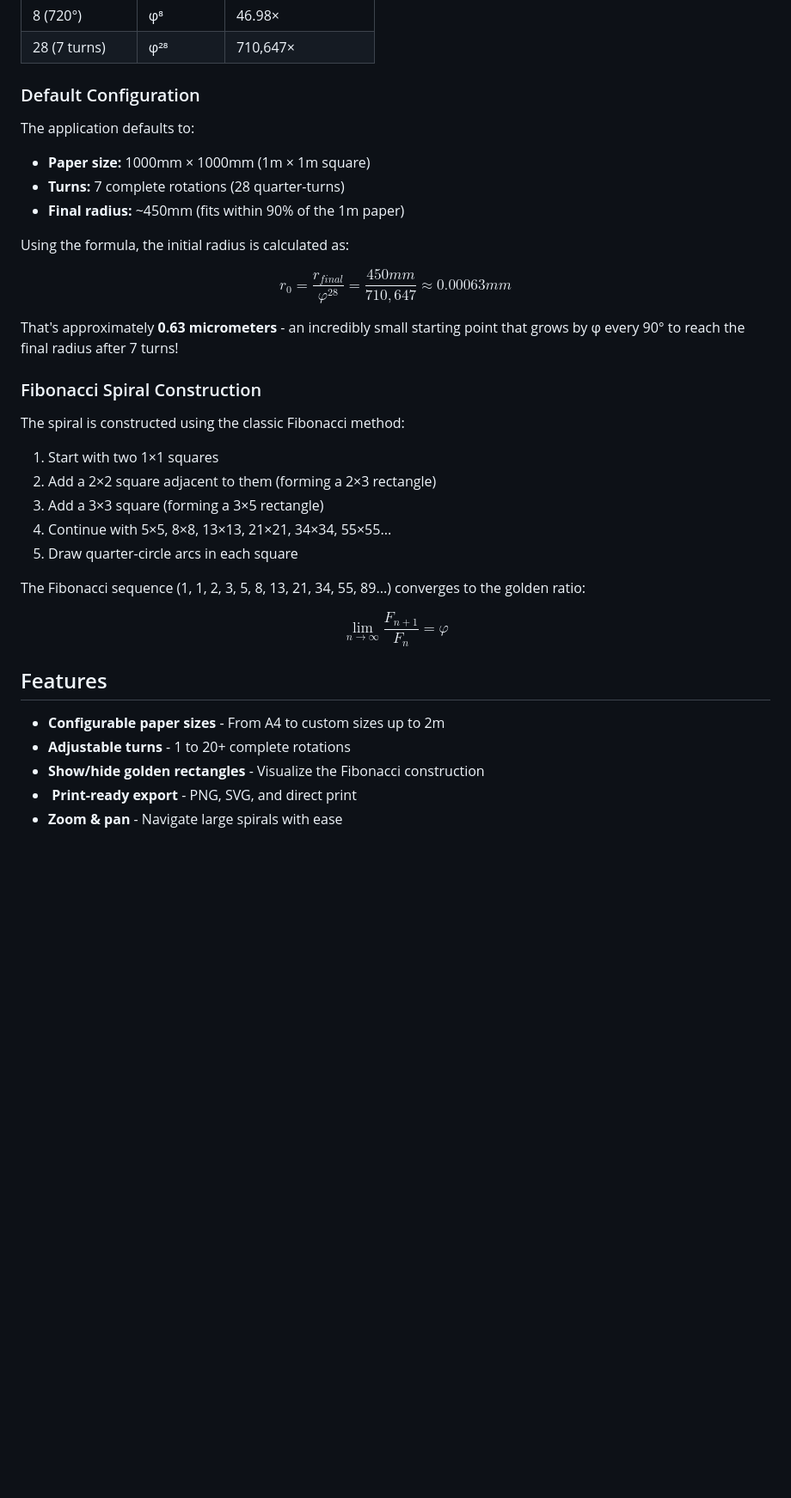
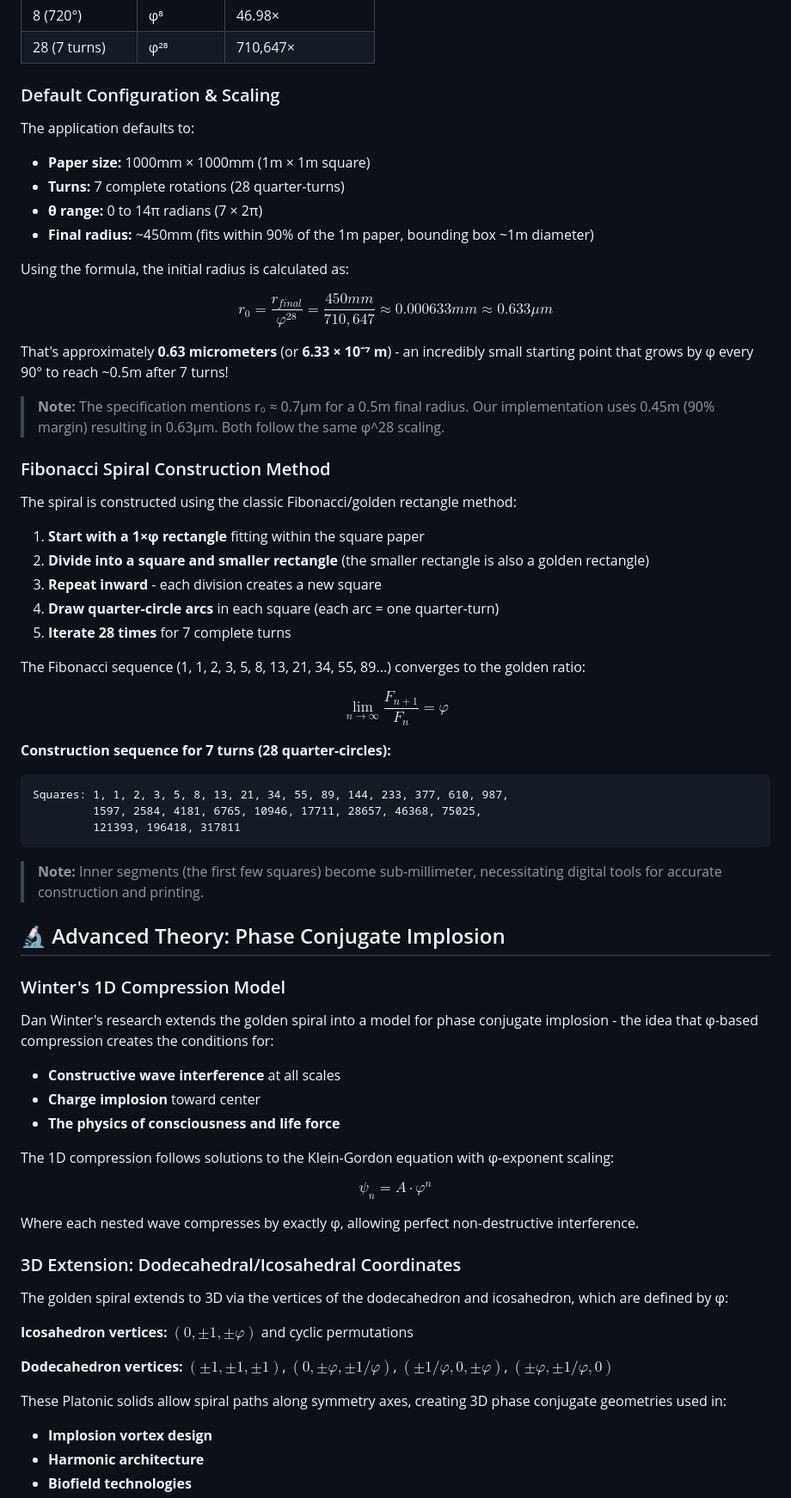
Before and after one commit to eduair94/spiral, a Markdown page: README.md, the part around the change printed below. Shown: that part at 86% size. GitHub-like rendering; blank space fills up the shorter version.

Commit message:
fix: readme fibonacci

````diff
--- a/README.md
+++ b/README.md
@@ -41,36 +41,71 @@ This is what makes it a TRUE Fibonacci spiral - it perfectly inscribes quarter-c
 | 8 (720°) | φ⁸ | 46.98× |
 | 28 (7 turns) | φ²⁸ | 710,647× |
 
-### Default Configuration
+### Default Configuration & Scaling
 
 The application defaults to:
 - **Paper size:** 1000mm × 1000mm (1m × 1m square)
 - **Turns:** 7 complete rotations (28 quarter-turns)
-- **Final radius:** ~450mm (fits within 90% of the 1m paper)
+- **θ range:** 0 to 14π radians (7 × 2π)
+- **Final radius:** ~450mm (fits within 90% of the 1m paper, bounding box ~1m diameter)
 
 Using the formula, the initial radius is calculated as:
 
-$$r_0 = \frac{r_{final}}{\varphi^{28}} = \frac{450mm}{710,647} \approx 0.00063mm$$
+$$r_0 = \frac{r_{final}}{\varphi^{28}} = \frac{450mm}{710,647} \approx 0.000633mm \approx 0.633 \mu m$$
 
-That's approximately **0.63 micrometers** - an incredibly small starting point that grows by φ every 90° to reach the final radius after 7 turns!
+That's approximately **0.63 micrometers** (or **6.33 × 10⁻⁷ m**) - an incredibly small starting point that grows by φ every 90° to reach ~0.5m after 7 turns!
 
-### Fibonacci Spiral Construction
+> **Note:** The specification mentions r₀ ≈ 0.7μm for a 0.5m final radius. Our implementation uses 0.45m (90% margin) resulting in 0.63μm. Both follow the same φ^28 scaling.
 
-The spiral is constructed using the classic Fibonacci method:
-1. Start with two 1×1 squares
-2. Add a 2×2 square adjacent to them (forming a 2×3 rectangle)
-3. Add a 3×3 square (forming a 3×5 rectangle)
-4. Continue with 5×5, 8×8, 13×13, 21×21, 34×34, 55×55...
-5. Draw quarter-circle arcs in each square
+### Fibonacci Spiral Construction Method
+
+The spiral is constructed using the classic Fibonacci/golden rectangle method:
+
+1. **Start with a 1×φ rectangle** fitting within the square paper
+2. **Divide into a square and smaller rectangle** (the smaller rectangle is also a golden rectangle)
+3. **Repeat inward** - each division creates a new square
+4. **Draw quarter-circle arcs** in each square (each arc = one quarter-turn)
+5. **Iterate 28 times** for 7 complete turns
 
 The Fibonacci sequence (1, 1, 2, 3, 5, 8, 13, 21, 34, 55, 89...) converges to the golden ratio:
 
 $$\lim_{n \to \infty} \frac{F_{n+1}}{F_n} = \varphi$$
 
-## Features
+**Construction sequence for 7 turns (28 quarter-circles):**
+```
+Squares: 1, 1, 2, 3, 5, 8, 13, 21, 34, 55, 89, 144, 233, 377, 610, 987,
+         1597, 2584, 4181, 6765, 10946, 17711, 28657, 46368, 75025,
+         121393, 196418, 317811
+```
 
--  **Configurable paper sizes** - From A4 to custom sizes up to 2m
--  **Adjustable turns** - 1 to 20+ complete rotations
--  **Show/hide golden rectangles** - Visualize the Fibonacci construction
-- ️ **Print-ready export** - PNG, SVG, and direct print
--  **Zoom & pan** - Navigate large spirals with ease
+> **Note:** Inner segments (the first few squares) become sub-millimeter, necessitating digital tools for accurate construction and printing.
+
+## 🔬 Advanced Theory: Phase Conjugate Implosion
+
+### Winter's 1D Compression Model
+
+Dan Winter's research extends the golden spiral into a model for phase conjugate implosion - the idea that φ-based compression creates the conditions for:
+
+- **Constructive wave interference** at all scales
+- **Charge implosion** toward center
+- **The physics of consciousness and life force**
+
+The 1D compression follows solutions to the Klein-Gordon equation with φ-exponent scaling:
+
+$$\psi_n = A \cdot \varphi^n$$
+
+Where each nested wave compresses by exactly φ, allowing perfect non-destructive interference.
+
+### 3D Extension: Dodecahedral/Icosahedral Coordinates
+
+The golden spiral extends to 3D via the vertices of the dodecahedron and icosahedron, which are defined by φ:
+
+**Icosahedron vertices:** $(0, \pm 1, \pm \varphi)$ and cyclic permutations
+
+**Dodecahedron vertices:** $(\pm 1, \pm 1, \pm 1)$, $(0, \pm \varphi, \pm 1/\varphi)$, $(\pm 1/\varphi, 0, \pm \varphi)$, $(\pm \varphi, \pm 1/\varphi, 0)$
+
+These Platonic solids allow spiral paths along symmetry axes, creating 3D phase conjugate geometries used in:
+- **Implosion vortex design**
+- **Harmonic architecture**
+- **Biofield technologies**
+
````
Also changed, not shown: other parts of README.md (+61 -16 lines).
